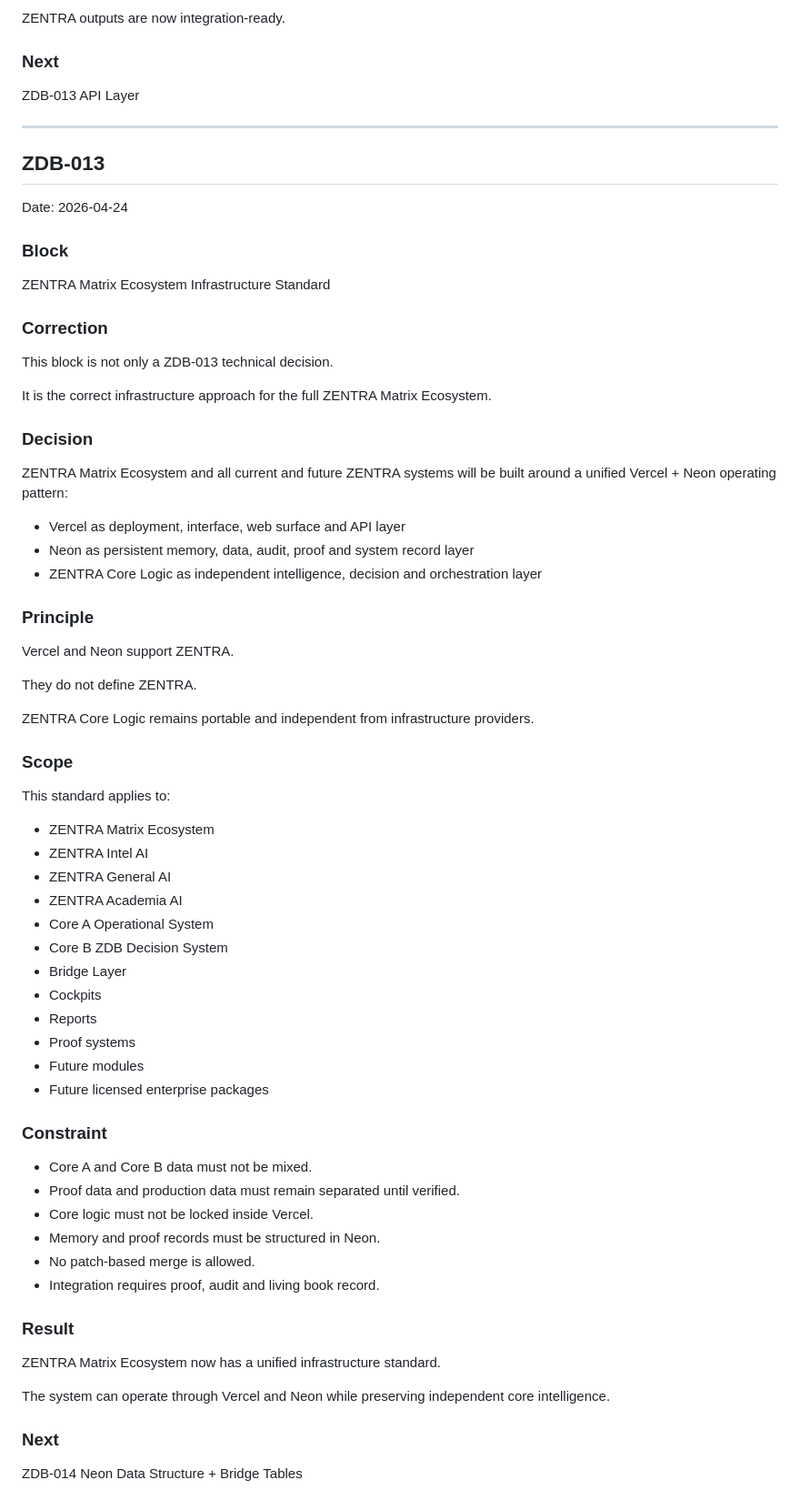
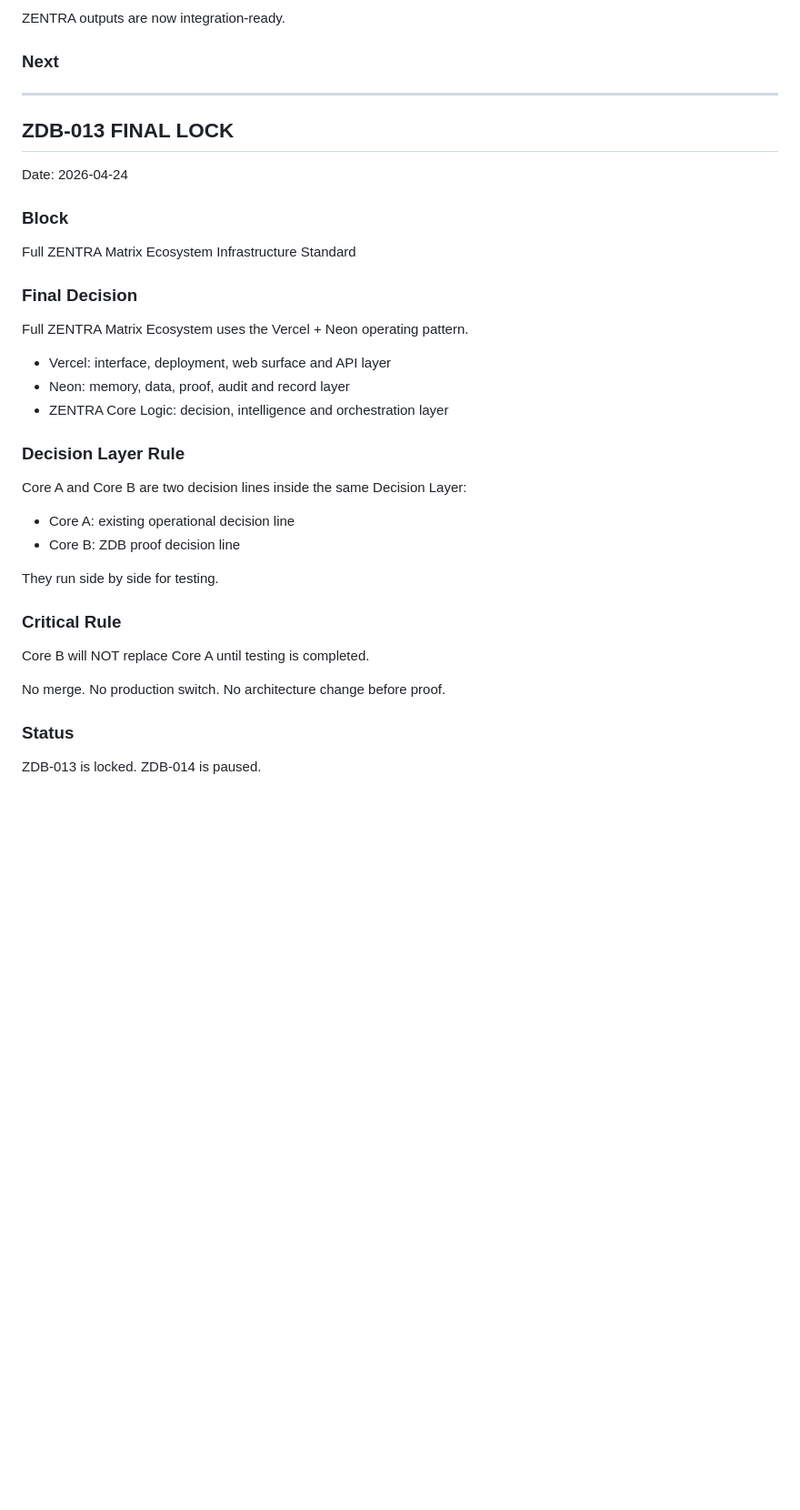
Before and after one commit to Mehmetaltas/zentra-core, a Markdown page: ZENTRA_LIVING_BOOK.md, the part around one of its changes. Shown at 91% size. Drawn GitHub-style; blank space fills up the shorter version.

Commit message:
clean ZDB-013 duplicates and remove ZDB-014 noise

```diff
--- a/ZENTRA_LIVING_BOOK.md
+++ b/ZENTRA_LIVING_BOOK.md
@@ -411,65 +401,37 @@ Structured JSON report including:
 ZENTRA outputs are now integration-ready.
 
 ### Next
-ZDB-013 API Layer
-
 
 ---
 
-## ZDB-013
+## ZDB-013 FINAL LOCK
 Date: 2026-04-24
 
 ### Block
-ZENTRA Matrix Ecosystem Infrastructure Standard
+Full ZENTRA Matrix Ecosystem Infrastructure Standard
 
-### Correction
-This block is not only a ZDB-013 technical decision.
+### Final Decision
+Full ZENTRA Matrix Ecosystem uses the Vercel + Neon operating pattern.
 
-It is the correct infrastructure approach for the full ZENTRA Matrix Ecosystem.
+- Vercel: interface, deployment, web surface and API layer
+- Neon: memory, data, proof, audit and record layer
+- ZENTRA Core Logic: decision, intelligence and orchestration layer
 
-### Decision
-ZENTRA Matrix Ecosystem and all current and future ZENTRA systems will be built around a unified Vercel + Neon operating pattern:
+### Decision Layer Rule
+Core A and Core B are two decision lines inside the same Decision Layer:
 
-- Vercel as deployment, interface, web surface and API layer
-- Neon as persistent memory, data, audit, proof and system record layer
-- ZENTRA Core Logic as independent intelligence, decision and orchestration layer
+- Core A: existing operational decision line
+- Core B: ZDB proof decision line
 
-### Principle
-Vercel and Neon support ZENTRA.
+They run side by side for testing.
 
-They do not define ZENTRA.
+### Critical Rule
+Core B will NOT replace Core A until testing is completed.
 
-ZENTRA Core Logic remains portable and independent from infrastructure providers.
+No merge.
+No production switch.
+No architecture change before proof.
 
-### Scope
-This standard applies to:
-
-- ZENTRA Matrix Ecosystem
-- ZENTRA Intel AI
-- ZENTRA General AI
-- ZENTRA Academia AI
-- Core A Operational System
-- Core B ZDB Decision System
-- Bridge Layer
-- Cockpits
-- Reports
-- Proof systems
-- Future modules
-- Future licensed enterprise packages
-
-### Constraint
-- Core A and Core B data must not be mixed.
-- Proof data and production data must remain separated until verified.
-- Core logic must not be locked inside Vercel.
-- Memory and proof records must be structured in Neon.
-- No patch-based merge is allowed.
-- Integration requires proof, audit and living book record.
-
-### Result
-ZENTRA Matrix Ecosystem now has a unified infrastructure standard.
-
-The system can operate through Vercel and Neon while preserving independent core intelligence.
-
-### Next
-ZDB-014
-Neon Data Structure + Bridge Tables
+### Status
+ZDB-013 is locked.
+ZDB-014 is paused.
```
Also changed, not shown: other parts of ZENTRA_LIVING_BOOK.md (+0 -10 lines).
